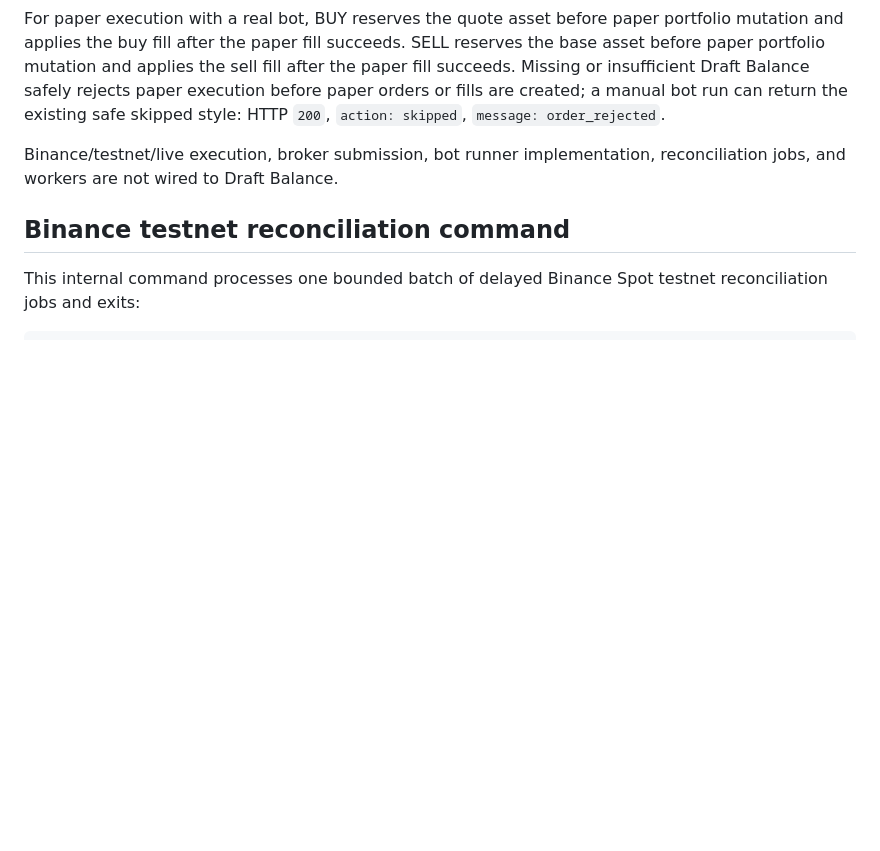
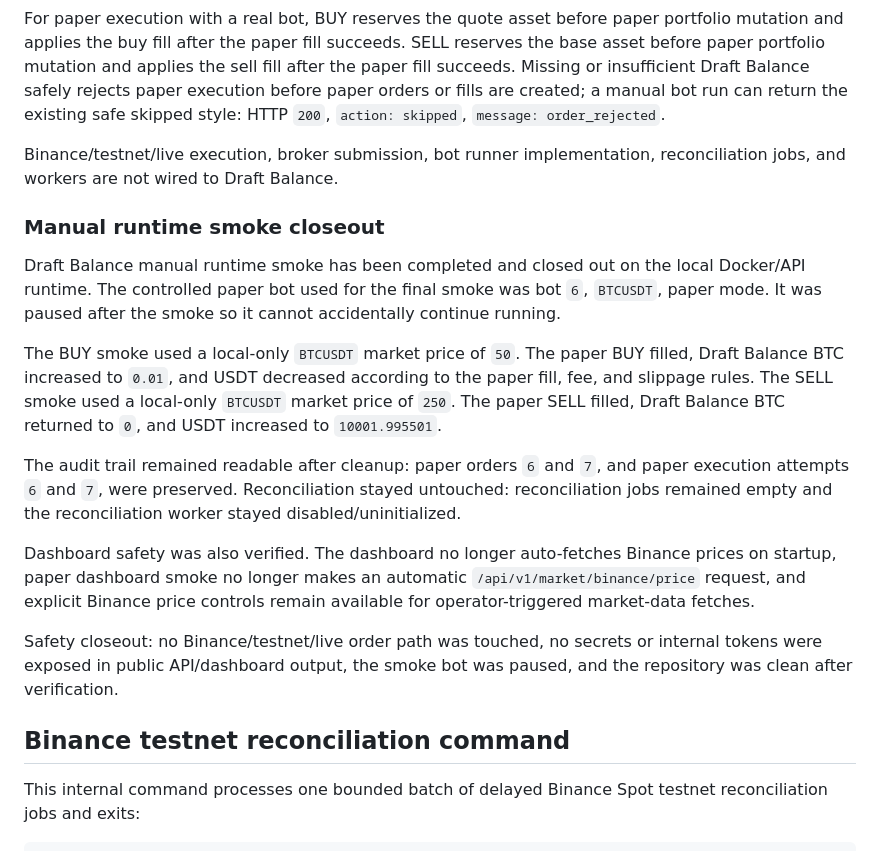
Before and after one commit to garikpetrosyan00/trading-automation-platform, a Markdown page: README.md, the part around the change. Rendered like a GitHub page; blank space fills up the shorter version.

Commit message:
Document draft balance runtime smoke closeout

```diff
--- a/README.md
+++ b/README.md
@@ -148,6 +148,18 @@ The dashboard shows a selected-bot Draft Balance card under Paper Portfolio. Res
 For paper execution with a real bot, BUY reserves the quote asset before paper portfolio mutation and applies the buy fill after the paper fill succeeds. SELL reserves the base asset before paper portfolio mutation and applies the sell fill after the paper fill succeeds. Missing or insufficient Draft Balance safely rejects paper execution before paper orders or fills are created; a manual bot run can return the existing safe skipped style: HTTP `200`, `action: skipped`, `message: order_rejected`.
 
 Binance/testnet/live execution, broker submission, bot runner implementation, reconciliation jobs, and workers are not wired to Draft Balance.
+
+### Manual runtime smoke closeout
+
+Draft Balance manual runtime smoke has been completed and closed out on the local Docker/API runtime. The controlled paper bot used for the final smoke was bot `6`, `BTCUSDT`, paper mode. It was paused after the smoke so it cannot accidentally continue running.
+
+The BUY smoke used a local-only `BTCUSDT` market price of `50`. The paper BUY filled, Draft Balance BTC increased to `0.01`, and USDT decreased according to the paper fill, fee, and slippage rules. The SELL smoke used a local-only `BTCUSDT` market price of `250`. The paper SELL filled, Draft Balance BTC returned to `0`, and USDT increased to `10001.995501`.
+
+The audit trail remained readable after cleanup: paper orders `6` and `7`, and paper execution attempts `6` and `7`, were preserved. Reconciliation stayed untouched: reconciliation jobs remained empty and the reconciliation worker stayed disabled/uninitialized.
+
+Dashboard safety was also verified. The dashboard no longer auto-fetches Binance prices on startup, paper dashboard smoke no longer makes an automatic `/api/v1/market/binance/price` request, and explicit Binance price controls remain available for operator-triggered market-data fetches.
+
+Safety closeout: no Binance/testnet/live order path was touched, no secrets or internal tokens were exposed in public API/dashboard output, the smoke bot was paused, and the repository was clean after verification.
 
 ## Binance testnet reconciliation command
 
```
